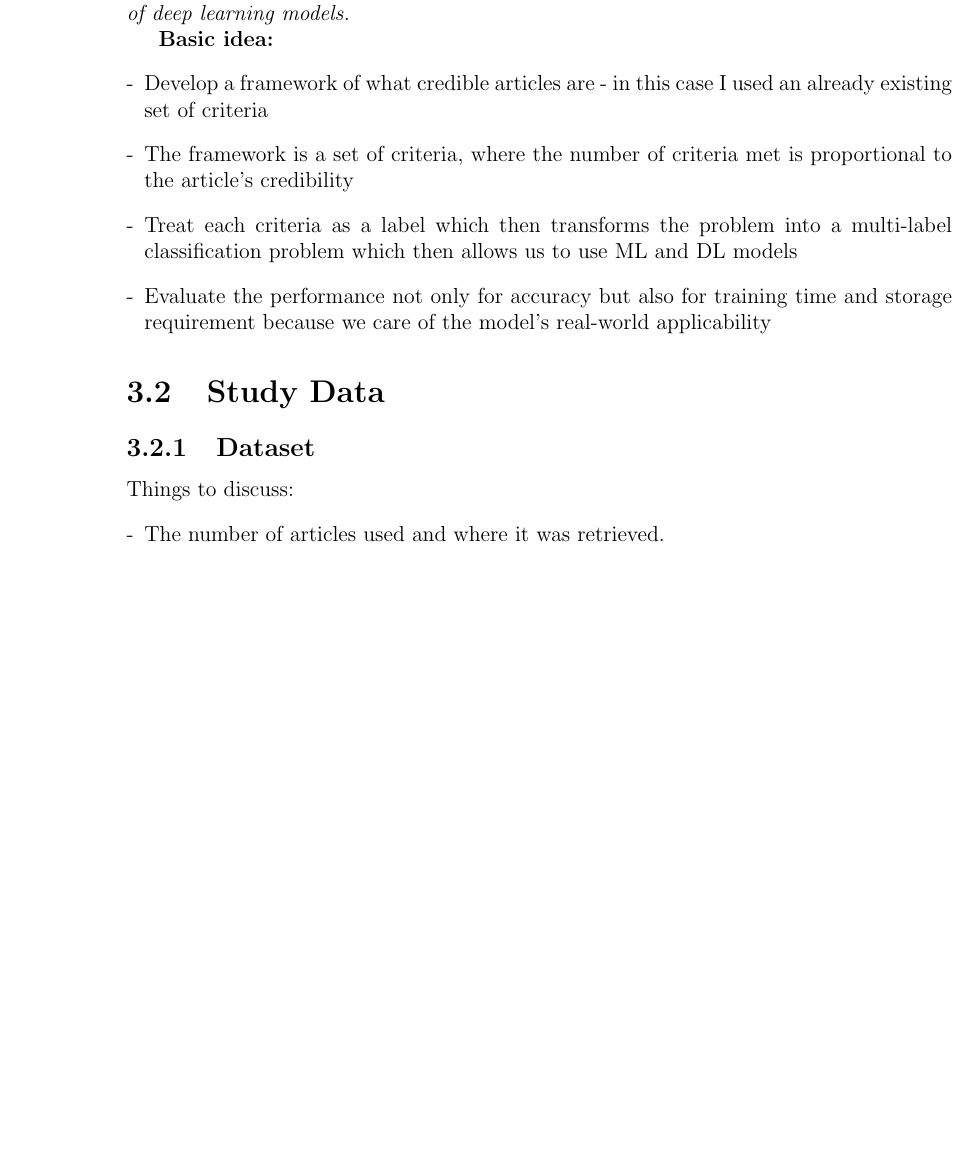
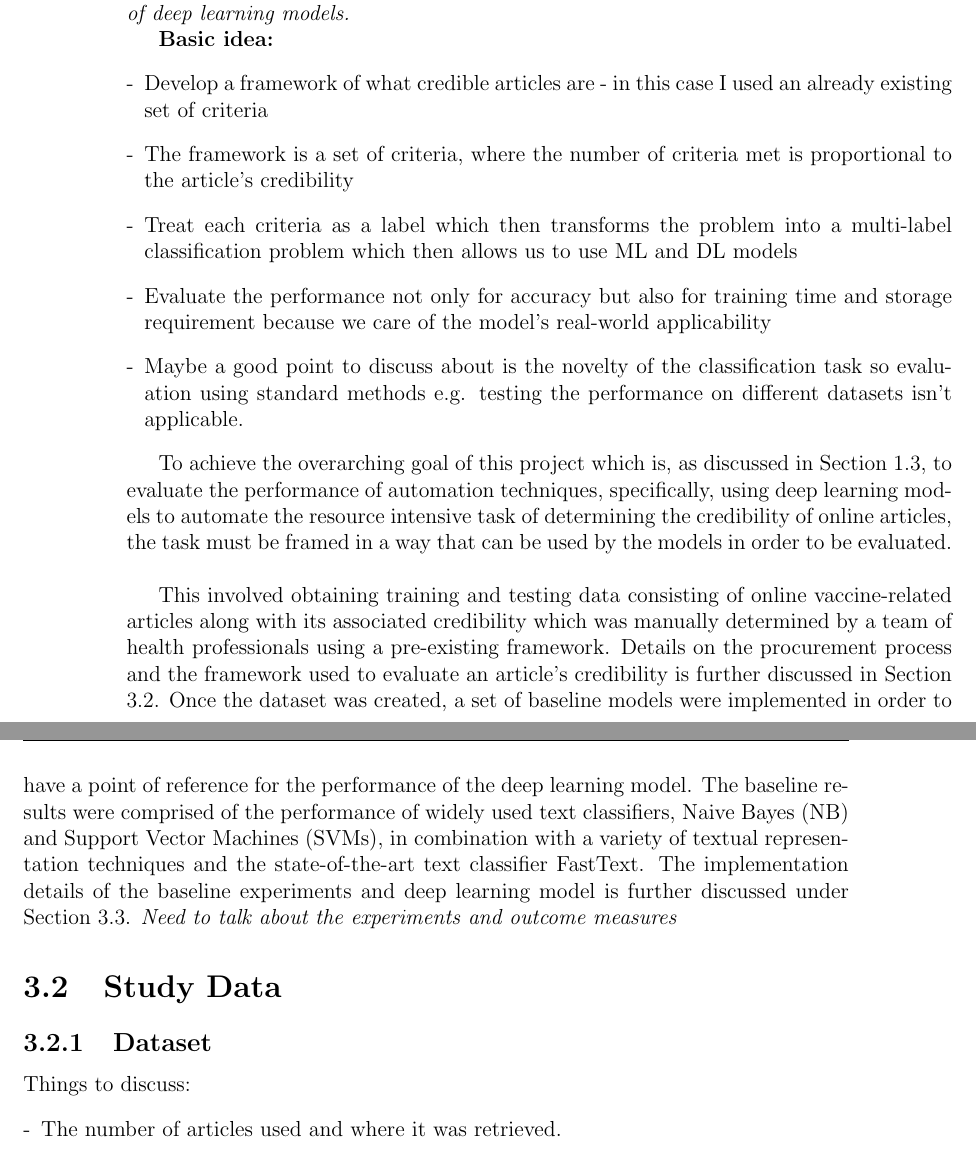
Before and after one commit to DioneJM/Honours-Thesis, a LaTeX thesis (Thesis/Final_Project_Latex_Template.tex): part of page 29 of 49 before the commit and two parts of pages 29 and 30 of 49 after it, the two joined at a grey line, cut so that both start at the same text, the shorter picture padded with empty space. The pictures show the PDF file Thesis/Final_Project_Latex_Template.pdf that the author committed with the source.

Commit message:
Wrote about 50-67% of section 3.1 Approach

```diff
--- a/Thesis/Final_Project_Latex_Template.tex
+++ b/Thesis/Final_Project_Latex_Template.tex
@@ -482,8 +482,12 @@ Among the studies that aim to assess the credibility and quality of information,
 	\item The framework is a set of criteria, where the number of criteria met is proportional to the article's credibility
 	\item Treat each criteria as a label which then transforms the problem into a multi-label classification problem which then allows us to use ML and DL models
 	\item Evaluate the performance not only for accuracy but also for training time and storage requirement because we care of the model's real-world applicability
+	\item Maybe a good point to discuss about is the novelty of the classification task so evaluation using standard methods e.g. testing the performance on different datasets isn't applicable.
 \end{enumerate}
 
+To achieve the overarching goal of this project which is, as discussed in Section \ref{sec:Aims}, to evaluate the performance of automation techniques, specifically, using deep learning models to automate the resource intensive task of determining the credibility of online articles, the task must be framed in a way that can be used by the models in order to be evaluated. \newline
+
+This involved obtaining training and testing data consisting of online vaccine-related articles along with its associated credibility which was manually determined by a team of health professionals using a pre-existing framework. Details on the procurement process and the framework used to evaluate an article's credibility is further discussed in Section \ref{sec:StudyData}. Once the dataset was created, a set of baseline models were implemented in order to have a point of reference for the performance of the deep learning model. The baseline results were comprised of the performance of widely used text classifiers, Naive Bayes (NB) and Support Vector Machines (SVMs), in combination with a variety of textual representation techniques and the state-of-the-art text classifier FastText. The implementation details of the baseline experiments and deep learning model is further discussed under Section \ref{sec:SystemModel}. \textit{Need to talk about the experiments and outcome measures}
 
 \section{Study Data}
 \label{sec:StudyData}
@@ -574,7 +579,12 @@ Things to talk about:
 The development of the system model will be heavily based by the work proposed by Howard et al. \cite{Howard2018} following the process outlined in Section \ref{sec:TransferLearningReview}.
 
 
-\section{Outcome Measures}
+
+
+\section{Experiments}
+\label{sec:Experiments}
+
+\subsection{Outcome Measures}
 \label{sec:OutcomeMeasures}
 
 The following metrics will be measured to evaluate the performance of the classifier and the baseline models:
```
Also changed, not shown: Thesis/Final_Project_Latex_Template.pdf, Thesis/Final_Project_Latex_Template.tex (3 more changed lines), 5 other files.
